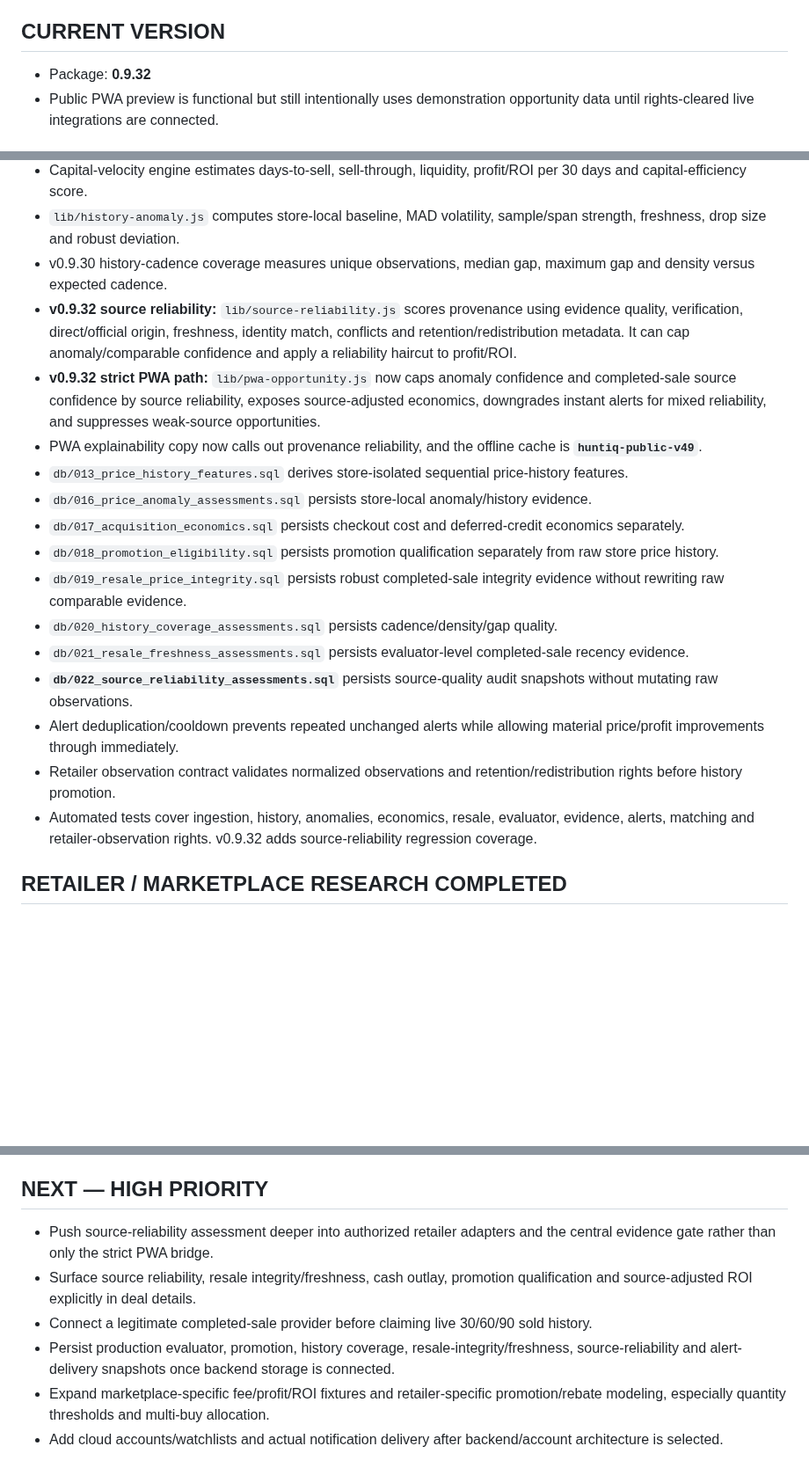
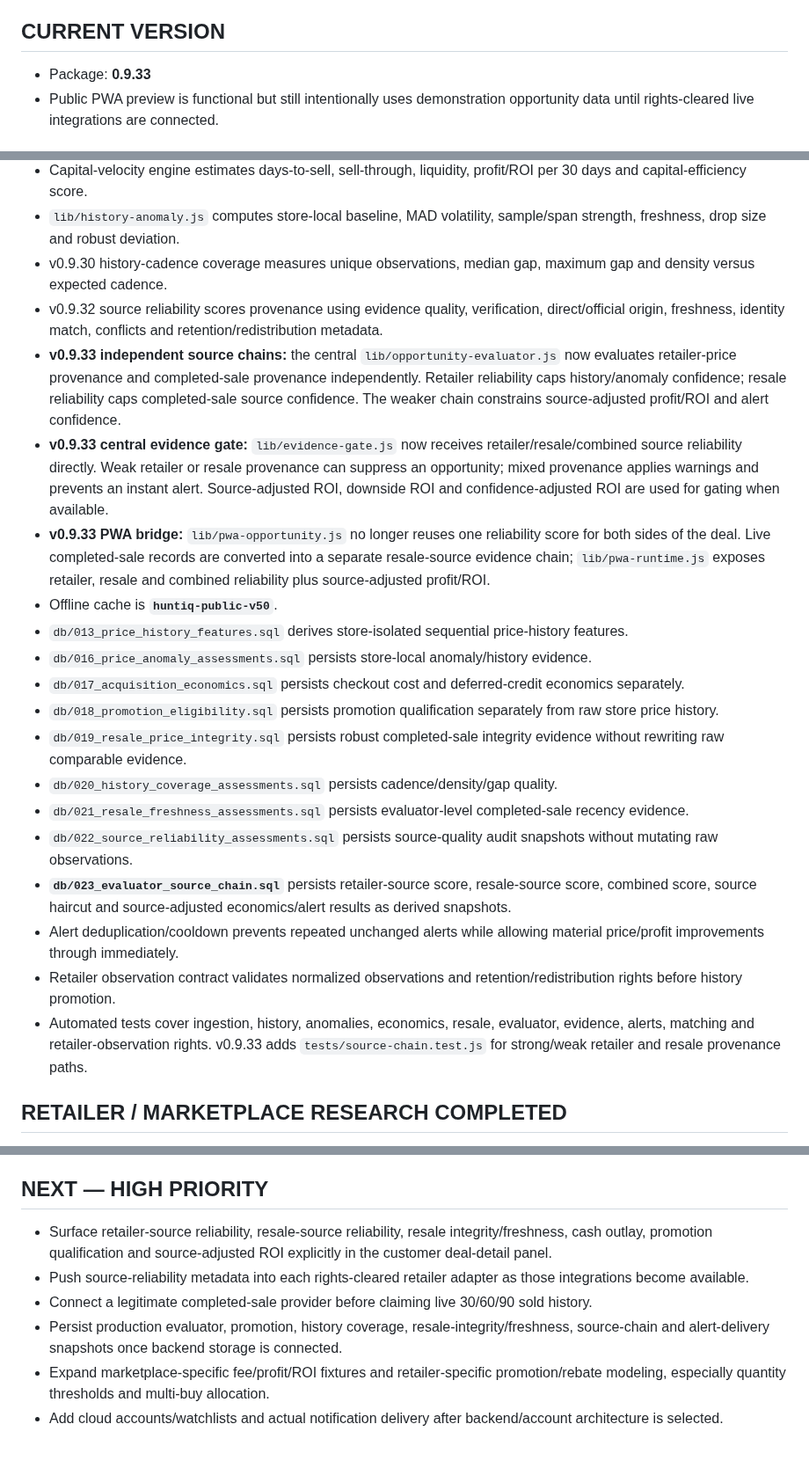
Before and after one commit to huntiqapp-tech/huntiq, a Markdown page: PROJECT_STATUS.md, 3 parts joined by grey strips. Shown at 88% size. Rendered like a GitHub page; blank space fills up the shorter version.

Commit message:
v0.9.33 update project handoff

```diff
--- a/PROJECT_STATUS.md
+++ b/PROJECT_STATUS.md
@@ -3,7 +3,7 @@
 Last established from repository and product handoff: 2026-09-02. This is the living handoff and must be updated after meaningful work.
 
 ## CURRENT VERSION
-- Package: **0.9.32**
+- Package: **0.9.33**
 - Public PWA preview is functional but still intentionally uses demonstration opportunity data until rights-cleared live integrations are connected.
 
 ## DONE / PRESENT
@@ -19,9 +19,11 @@ Last established from repository and product handoff: 2026-09-02. This is the li
 - Capital-velocity engine estimates days-to-sell, sell-through, liquidity, profit/ROI per 30 days and capital-efficiency score.
 - `lib/history-anomaly.js` computes store-local baseline, MAD volatility, sample/span strength, freshness, drop size and robust deviation.
 - v0.9.30 history-cadence coverage measures unique observations, median gap, maximum gap and density versus expected cadence.
-- **v0.9.32 source reliability:** `lib/source-reliability.js` scores provenance using evidence quality, verification, direct/official origin, freshness, identity match, conflicts and retention/redistribution metadata. It can cap anomaly/comparable confidence and apply a reliability haircut to profit/ROI.
-- **v0.9.32 strict PWA path:** `lib/pwa-opportunity.js` now caps anomaly confidence and completed-sale source confidence by source reliability, exposes source-adjusted economics, downgrades instant alerts for mixed reliability, and suppresses weak-source opportunities.
-- PWA explainability copy now calls out provenance reliability, and the offline cache is **`huntiq-public-v49`**.
+- v0.9.32 source reliability scores provenance using evidence quality, verification, direct/official origin, freshness, identity match, conflicts and retention/redistribution metadata.
+- **v0.9.33 independent source chains:** the central `lib/opportunity-evaluator.js` now evaluates retailer-price provenance and completed-sale provenance independently. Retailer reliability caps history/anomaly confidence; resale reliability caps completed-sale source confidence. The weaker chain constrains source-adjusted profit/ROI and alert confidence.
+- **v0.9.33 central evidence gate:** `lib/evidence-gate.js` now receives retailer/resale/combined source reliability directly. Weak retailer or resale provenance can suppress an opportunity; mixed provenance applies warnings and prevents an instant alert. Source-adjusted ROI, downside ROI and confidence-adjusted ROI are used for gating when available.
+- **v0.9.33 PWA bridge:** `lib/pwa-opportunity.js` no longer reuses one reliability score for both sides of the deal. Live completed-sale records are converted into a separate resale-source evidence chain; `lib/pwa-runtime.js` exposes retailer, resale and combined reliability plus source-adjusted profit/ROI.
+- Offline cache is **`huntiq-public-v50`**.
 - `db/013_price_history_features.sql` derives store-isolated sequential price-history features.
 - `db/016_price_anomaly_assessments.sql` persists store-local anomaly/history evidence.
 - `db/017_acquisition_economics.sql` persists checkout cost and deferred-credit economics separately.
@@ -29,10 +31,11 @@ Last established from repository and product handoff: 2026-09-02. This is the li
 - `db/019_resale_price_integrity.sql` persists robust completed-sale integrity evidence without rewriting raw comparable evidence.
 - `db/020_history_coverage_assessments.sql` persists cadence/density/gap quality.
 - `db/021_resale_freshness_assessments.sql` persists evaluator-level completed-sale recency evidence.
-- **`db/022_source_reliability_assessments.sql`** persists source-quality audit snapshots without mutating raw observations.
+- `db/022_source_reliability_assessments.sql` persists source-quality audit snapshots without mutating raw observations.
+- **`db/023_evaluator_source_chain.sql`** persists retailer-source score, resale-source score, combined score, source haircut and source-adjusted economics/alert results as derived snapshots.
 - Alert deduplication/cooldown prevents repeated unchanged alerts while allowing material price/profit improvements through immediately.
 - Retailer observation contract validates normalized observations and retention/redistribution rights before history promotion.
-- Automated tests cover ingestion, history, anomalies, economics, resale, evaluator, evidence, alerts, matching and retailer-observation rights. v0.9.32 adds source-reliability regression coverage.
+- Automated tests cover ingestion, history, anomalies, economics, resale, evaluator, evidence, alerts, matching and retailer-observation rights. v0.9.33 adds `tests/source-chain.test.js` for strong/weak retailer and resale provenance paths.
 
 ## RETAILER / MARKETPLACE RESEARCH COMPLETED
 - eBay Browse API: active asking/product evidence only; not completed-sale history. Marketplace Insights is restricted/not open to new users.
@@ -63,10 +68,10 @@ Last established from repository and product handoff: 2026-09-02. This is the li
 - Raw completed-sale evidence remains immutable even when evaluator-level filtering/scoring excludes or downweights evidence.
 
 ## NEXT — HIGH PRIORITY
-- Push source-reliability assessment deeper into authorized retailer adapters and the central evidence gate rather than only the strict PWA bridge.
-- Surface source reliability, resale integrity/freshness, cash outlay, promotion qualification and source-adjusted ROI explicitly in deal details.
+- Surface retailer-source reliability, resale-source reliability, resale integrity/freshness, cash outlay, promotion qualification and source-adjusted ROI explicitly in the customer deal-detail panel.
+- Push source-reliability metadata into each rights-cleared retailer adapter as those integrations become available.
 - Connect a legitimate completed-sale provider before claiming live 30/60/90 sold history.
-- Persist production evaluator, promotion, history coverage, resale-integrity/freshness, source-reliability and alert-delivery snapshots once backend storage is connected.
+- Persist production evaluator, promotion, history coverage, resale-integrity/freshness, source-chain and alert-delivery snapshots once backend storage is connected.
 - Expand marketplace-specific fee/profit/ROI fixtures and retailer-specific promotion/rebate modeling, especially quantity thresholds and multi-buy allocation.
 - Add cloud accounts/watchlists and actual notification delivery after backend/account architecture is selected.
 
```
Also changed, not shown: other parts of PROJECT_STATUS.md (+4 -2 lines).
